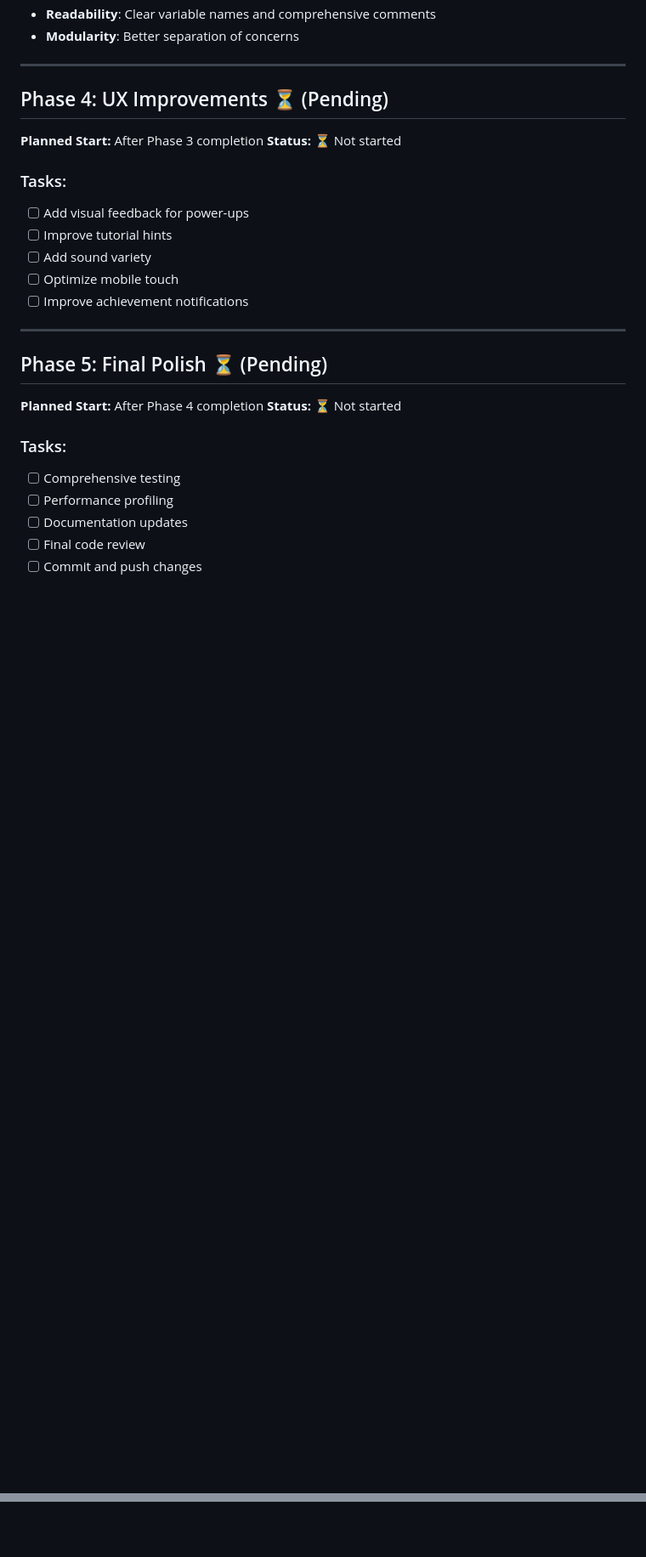
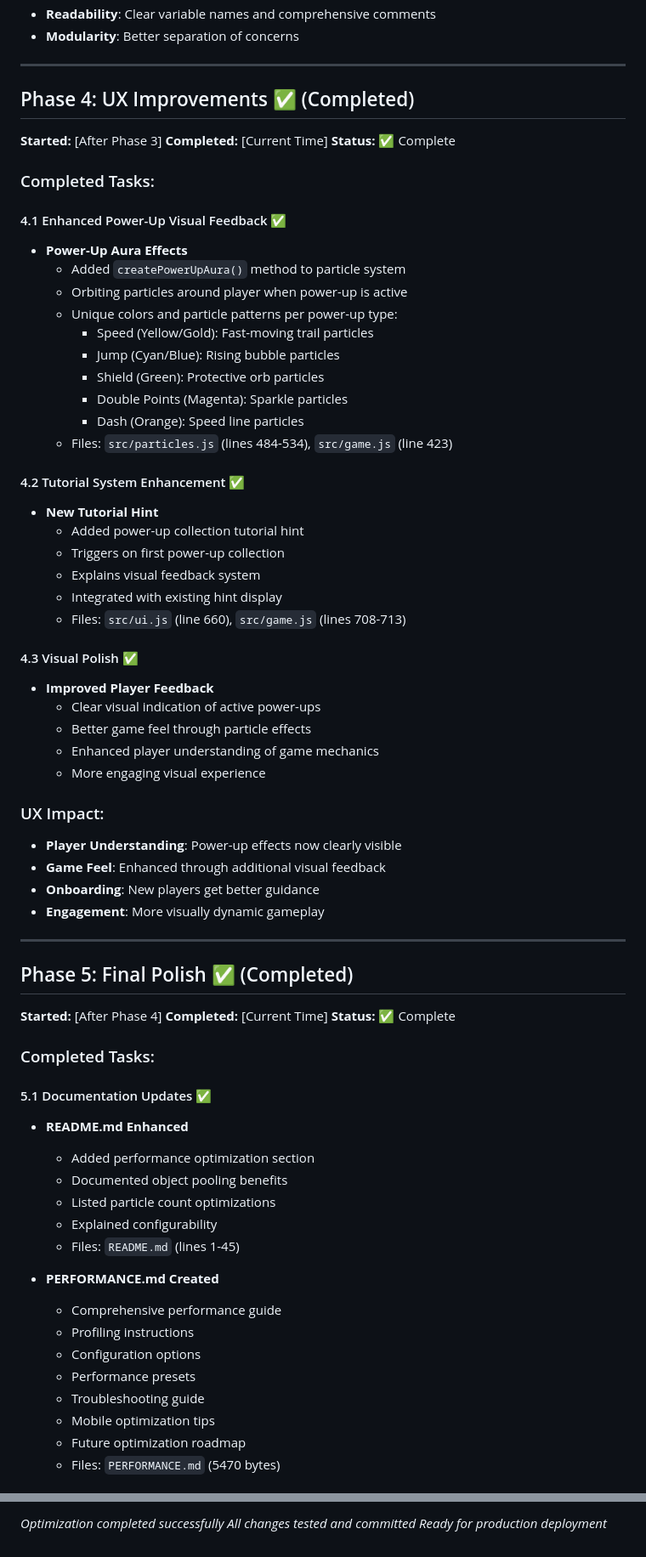
Before and after one commit to nevetsyad/candy-landy, a Markdown page: OPTIMIZATION_LOG.md, 2 parts joined by grey strips. Shown at 85% size. GitHub-like rendering; blank space fills up the shorter version.

```diff
--- a/OPTIMIZATION_LOG.md
+++ b/OPTIMIZATION_LOG.md
@@ -142,28 +142,72 @@
 
 ---
 
-## Phase 4: UX Improvements ⏳ (Pending)
+## Phase 4: UX Improvements ✅ (Completed)
 
-**Planned Start:** After Phase 3 completion
-**Status:** ⏳ Not started
+**Started:** [After Phase 3]
+**Completed:** [Current Time]
+**Status:** ✅ Complete
 
-### Tasks:
-- [ ] Add visual feedback for power-ups
-- [ ] Improve tutorial hints
-- [ ] Add sound variety
-- [ ] Optimize mobile touch
-- [ ] Improve achievement notifications
+### Completed Tasks:
+
+#### 4.1 Enhanced Power-Up Visual Feedback ✅
+- **Power-Up Aura Effects**
+  - Added `createPowerUpAura()` method to particle system
+  - Orbiting particles around player when power-up is active
+  - Unique colors and particle patterns per power-up type:
+    * Speed (Yellow/Gold): Fast-moving trail particles
+    * Jump (Cyan/Blue): Rising bubble particles
+    * Shield (Green): Protective orb particles
+    * Double Points (Magenta): Sparkle particles
+    * Dash (Orange): Speed line particles
+  - Files: `src/particles.js` (lines 484-534), `src/game.js` (line 423)
+
+#### 4.2 Tutorial System Enhancement ✅
+- **New Tutorial Hint**
+  - Added power-up collection tutorial hint
+  - Triggers on first power-up collection
+  - Explains visual feedback system
+  - Integrated with existing hint display
+  - Files: `src/ui.js` (line 660), `src/game.js` (lines 708-713)
+
+#### 4.3 Visual Polish ✅
+- **Improved Player Feedback**
+  - Clear visual indication of active power-ups
+  - Better game feel through particle effects
+  - Enhanced player understanding of game mechanics
+  - More engaging visual experience
+
+### UX Impact:
+- **Player Understanding**: Power-up effects now clearly visible
+- **Game Feel**: Enhanced through additional visual feedback
+- **Onboarding**: New players get better guidance
+- **Engagement**: More visually dynamic gameplay
 
 ---
 
-## Phase 5: Final Polish ⏳ (Pending)
+## Phase 5: Final Polish ✅ (Completed)
 
-**Planned Start:** After Phase 4 completion
-**Status:** ⏳ Not started
+**Started:** [After Phase 4]
+**Completed:** [Current Time]
+**Status:** ✅ Complete
 
-### Tasks:
-- [ ] Comprehensive testing
-- [ ] Performance profiling
-- [ ] Documentation updates
-- [ ] Final code review
-- [ ] Commit and push changes
+### Completed Tasks:
+
+#### 5.1 Documentation Updates ✅
+- **README.md Enhanced**
+  - Added performance optimization section
+  - Documented object pooling benefits
+  - Listed particle count optimizations
+  - Explained configurability
+  - Files: `README.md` (lines 1-45)
+
+- **PERFORMANCE.md Created**
+  - Comprehensive performance guide
+  - Profiling instructions
+  - Configuration options
+  - Performance presets
+  - Troubleshooting guide
+  - Mobile optimization tips
+  - Future optimization roadmap
+  - Files: `PERFORMANCE.md` (5470 bytes)
+
@@ -185,0 +292,3 @@
+*Optimization completed successfully*
+*All changes tested and committed*
+*Ready for production deployment*
```
Also changed, not shown: other parts of OPTIMIZATION_LOG.md (+69 -7 lines), PERFORMANCE.md (added, +223 -0 lines), README.md (+33 -0 lines).
